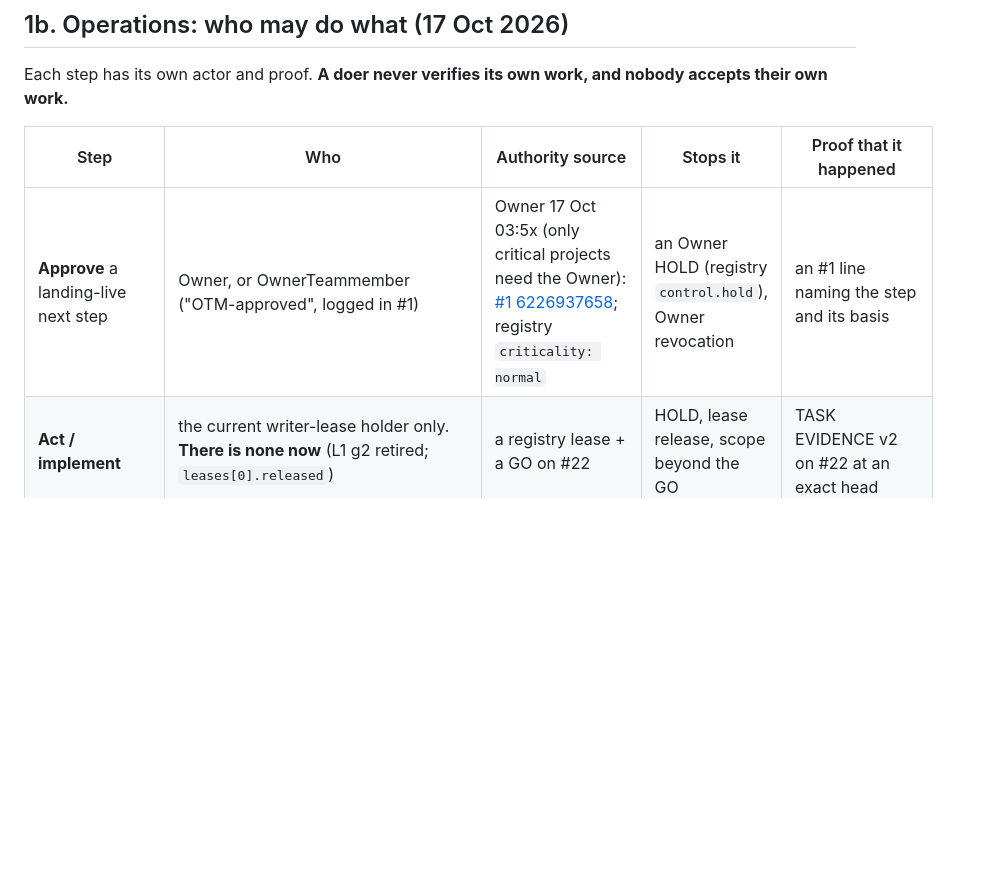
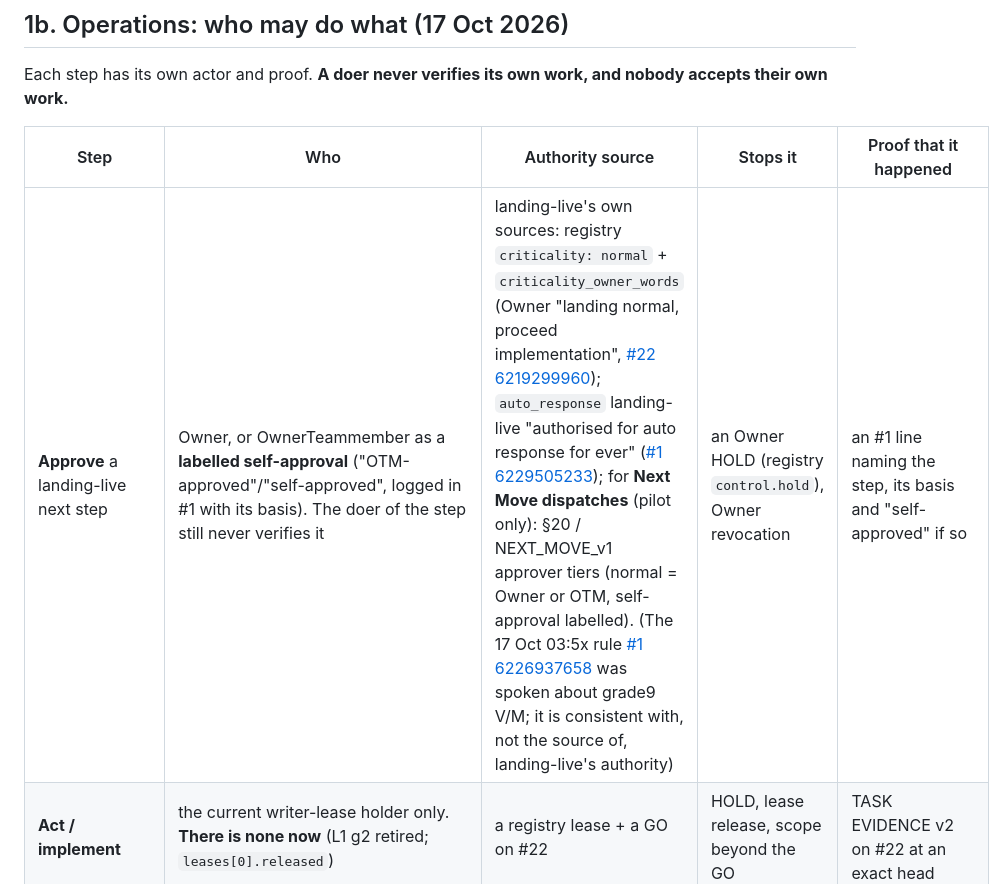
Before and after one commit to reallakshman19/CoordinatorLandingpage, a Markdown page: docs/LANDING_LIVE_BRIEF.md, the part around the change. GitHub-like rendering; blank space fills up the shorter version.

Commit message:
Brief: landing-live approval row cites landing's own authority sources; labelled self-approval; NM pilot caveat (Codex Q8)
Co-Authored-By: Claude Opus 5.5 <noreply@anthropic.com>

```diff
--- a/docs/LANDING_LIVE_BRIEF.md
+++ b/docs/LANDING_LIVE_BRIEF.md
@@ -32,7 +32,7 @@ Each step has its own actor and proof. **A doer never verifies its own work, and
 
 | Step | Who | Authority source | Stops it | Proof that it happened |
 |---|---|---|---|---|
-| **Approve** a landing-live next step | Owner, or OwnerTeammember ("OTM-approved", logged in #1) | Owner 17 Oct 03:5x (only critical projects need the Owner): [#1 6226937658](https://github.com/reallakshman19/CoordinatorLandingpage/issues/1#issuecomment-6226937658); registry `criticality: normal` | an Owner HOLD (registry `control.hold`), Owner revocation | an #1 line naming the step and its basis |
+| **Approve** a landing-live next step | Owner, or OwnerTeammember as a **labelled self-approval** ("OTM-approved"/"self-approved", logged in #1 with its basis). The doer of the step still never verifies it | landing-live's own sources: registry `criticality: normal` + `criticality_owner_words` (Owner "landing normal, proceed implementation", [#22 6219299960](https://github.com/reallakshman19/CoordinatorLandingpage/issues/22#issuecomment-6219299960)); `auto_response` landing-live "authorised for auto response for ever" ([#1 6229505233](https://github.com/reallakshman19/CoordinatorLandingpage/issues/1#issuecomment-6229505233)); for **Next Move dispatches** (pilot only): §20 / NEXT_MOVE_v1 approver tiers (normal = Owner or OTM, self-approval labelled). (The 17 Oct 03:5x rule [#1 6226937658](https://github.com/reallakshman19/CoordinatorLandingpage/issues/1#issuecomment-6226937658) was spoken about grade9 V/M; it is consistent with, not the source of, landing-live's authority) | an Owner HOLD (registry `control.hold`), Owner revocation | an #1 line naming the step, its basis and "self-approved" if so |
 | **Act / implement** | the current writer-lease holder only. **There is none now** (L1 g2 retired; `leases[0].released`) | a registry lease + a GO on #22 | HOLD, lease release, scope beyond the GO | TASK EVIDENCE v2 on #22 at an exact head |
 | **Deliver** to an agent chat | TeamCoordinator/OwnerTeammember only (the single deliverer). Codex never delivers | #1 control (epoch 1) + [#1 6229612086](https://github.com/reallakshman19/CoordinatorLandingpage/issues/1#issuecomment-6229612086) (Codex = planner/reviewer) | HOLD (no sends now) | Next Move states: SENT_TO_CHAT, then PICKED_UP. Publishing on GitHub is not delivery |
 | **Independently verify** | a fresh checker that is not the doer (Sonnet checker per PR), or Codex as reviewer | [#1 6190309680](https://github.com/reallakshman19/CoordinatorLandingpage/issues/1#issuecomment-6190309680) (fresh checker); [#1 6229612086](https://github.com/reallakshman19/CoordinatorLandingpage/issues/1#issuecomment-6229612086) (Codex reviewer) | — | a verdict comment at the exact head; CI at that head |
```
